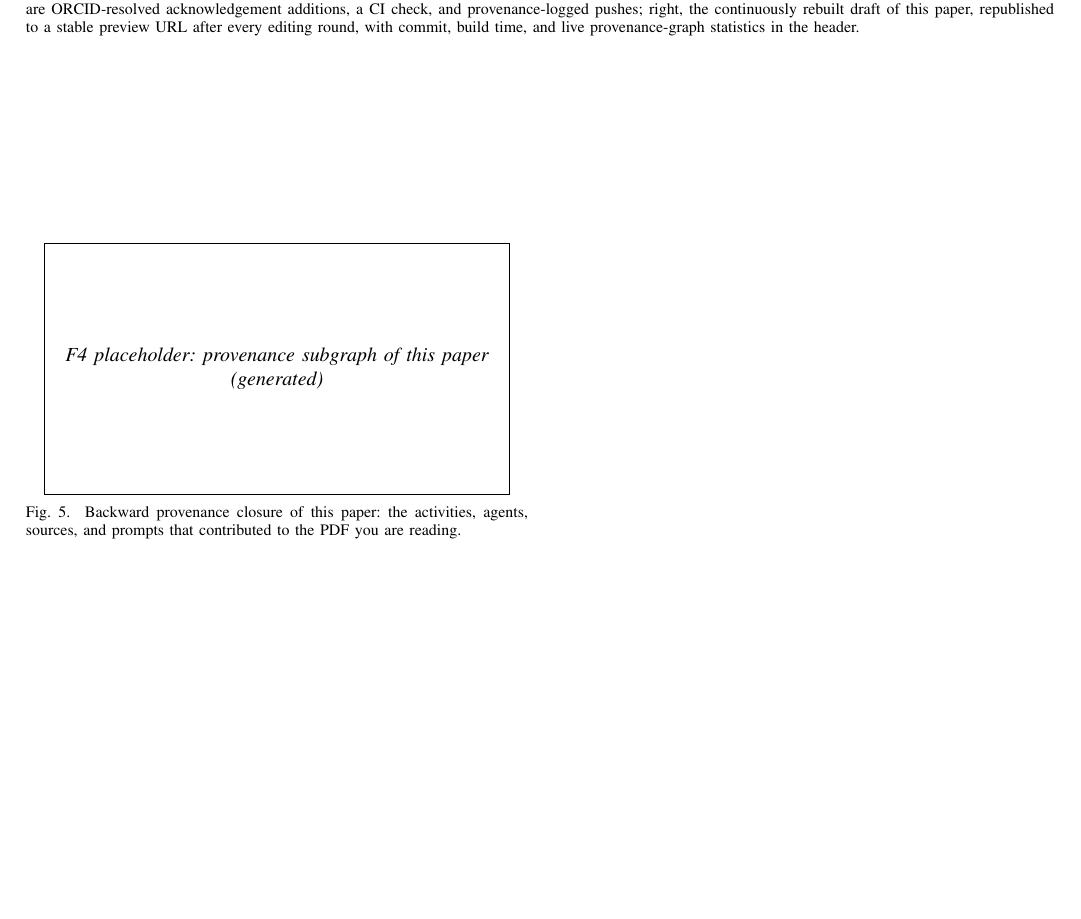
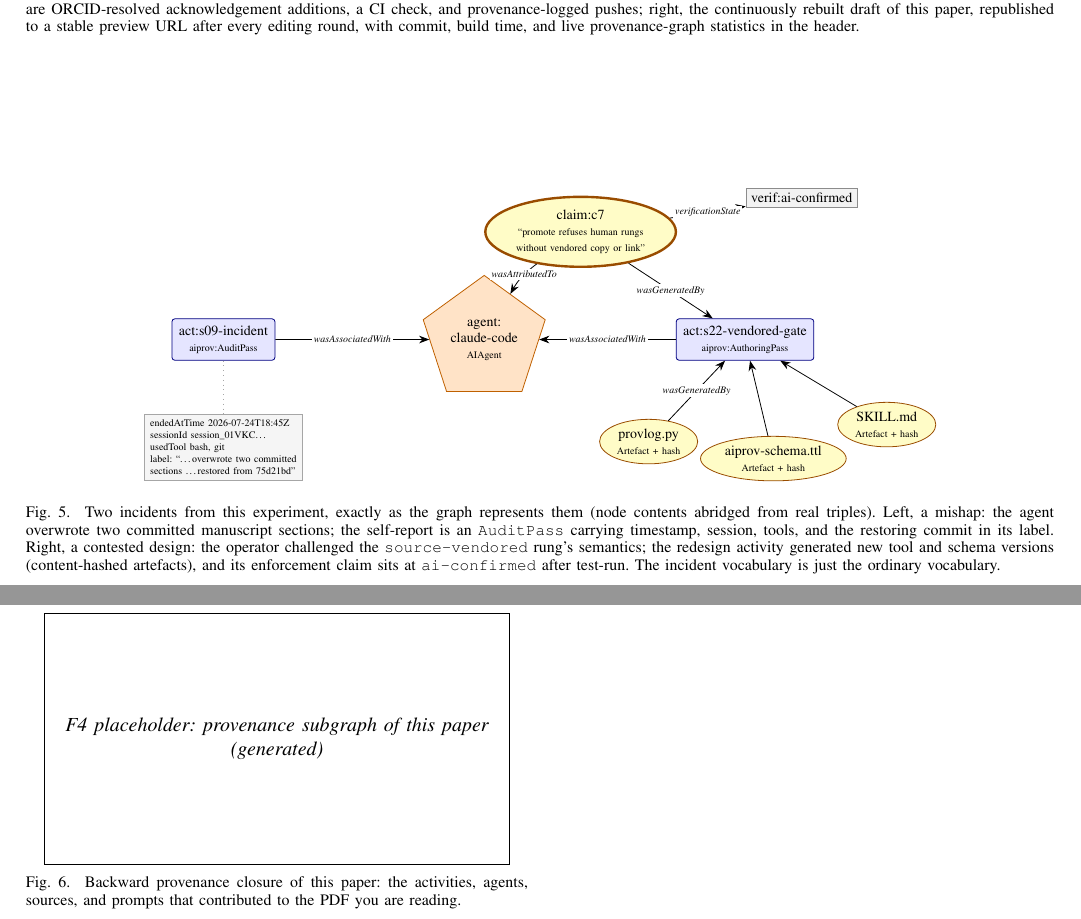
Before and after one commit to noheton/f-ai2-r, a LaTeX paper (paper/main.tex, which reads paper/sections/06-meta-experiment.tex): part of page 3 of 3 before the commit and two parts of pages 3 and 4 of 4 after it, the two joined at a grey line, cut so that both start at the same text, the shorter picture padded with empty space. Compiled offline with pdfLaTeX.

Commit message:
Paper: incidents as first-class records — taxonomy and graph figure
Meta-experiment 5.3b classifies the experiment's four incident types
(agent mishap, infrastructure failure, blocked access, method
contestation) and states the pattern: no special vocabulary needed —
each incident is an ordinary activity whose class carries its nature,
and erasing one would require rewriting both git history and the
graph. New Figure fig:incident renders two real incident subgraphs in
PROV style, node contents abridged from actual triples: the
section-overwrite AuditPass (timestamp, session, tools, restoring
commit) and the source-vendored redesign AuthoringPass with its
content-hashed artefacts and test-run-verified enforcement claim.

Co-Authored-By: Claude Fable 5 <noreply@anthropic.com>
Claude-Session: https://claude.ai/code/session_01VKCLhUZ6NZ7suGGsJp2mA4

```diff
--- a/paper/main.tex
+++ b/paper/main.tex
@@ -4,7 +4,7 @@
 \usepackage{graphicx}
 \usepackage{booktabs}
 \usepackage{tikz}
-\usetikzlibrary{positioning,arrows.meta}
+\usetikzlibrary{positioning,arrows.meta,shapes.geometric}
 \usepackage{xcolor}
 \usepackage{url}
 \usepackage[hidelinks]{hyperref}
--- a/paper/sections/06-meta-experiment.tex
+++ b/paper/sections/06-meta-experiment.tex
@@ -37,6 +37,84 @@ statistics in the header.}
 %     registry-supplied BibTeX entry broke the CI build, was diagnosed
 %     from CI logs, fixed, and the first green run is itself a logged
 %     Build activity by the CI ToolAgent with artifact digests.
+% 5.3b Incidents as first-class records (Figure~\ref{fig:incident}) —
+%     the experiment produced four incident types, and none needed a
+%     special vocabulary; each is an ordinary activity whose class
+%     carries its nature:
+%     (i)   agent mishap — the section-overwrite (act s09-incident):
+%           an AuditPass self-report naming what happened, the tools
+%           involved, and the restoring commit; recovery was git,
+%           the record is the graph;
+%     (ii)  infrastructure failure — registry-supplied malformed
+%           BibTeX broke CI; diagnosis and fix live in commits, and
+%           the first green run is a Build activity by the CI
+%           ToolAgent carrying artifact digests;
+%     (iii) blocked access — a publisher 403 forced a fallback to the
+%           canonical URL, recorded in the registering activity's
+%           label rather than silently swallowed;
+%     (iv)  method contestation — the operator challenged the
+%           source-vendored rung's semantics; the redesign
+%           (act s22-vendored-gate) generated new tool/schema
+%           versions, and its enforcement claim (c7) sits at
+%           ai-confirmed after test-run. The method that recorded
+%           the incident is itself the thing the incident changed.
+%     Pattern: erasing an incident would require rewriting git
+%     history AND the graph — visible acts; honesty is the cheap path.
+
+\begin{figure*}[t]
+\centering
+\begin{tikzpicture}[
+  font=\scriptsize,
+  act/.style={draw=blue!50!black, fill=blue!10, rounded corners=1.5pt,
+              align=center, inner sep=3.5pt},
+  ent/.style={draw=orange!60!black, fill=yellow!22, ellipse,
+              align=center, inner sep=1.5pt},
+  clm/.style={ent, very thick},
+  ag/.style={draw=orange!75!black, fill=orange!22, regular polygon,
+             regular polygon sides=5, inner sep=1.5pt, align=center},
+  st/.style={draw=black!45, fill=black!5, align=center, inner sep=2.5pt},
+  attr/.style={draw=black!35, fill=black!4, align=left, inner sep=3pt,
+               font=\tiny},
+  lbl/.style={font=\tiny\itshape, fill=white, inner sep=1pt},
+  e/.style={-{Stealth[length=1.8mm]}}]
+% shared agent
+\node[ag] (agent) at (0,0) {agent:\\claude-code\\\tiny AIAgent};
+% (a) mishap: s09-incident
+\node[act] (s09) at (-4.6,0) {act:s09-incident\\\tiny aiprov:AuditPass};
+\node[attr] (s09a) at (-4.6,-1.9) {endedAtTime 2026-07-24T18:45Z\\
+sessionId session\_01VKC\ldots\\ usedTool bash, git\\
+label: ``\ldots overwrote two committed\\
+sections \ldots restored from 75d21bd''};
+\draw[e] (s09) -- node[lbl]{wasAssociatedWith} (agent);
+\draw[black!35, dotted] (s09) -- (s09a);
+% (b) redesign: s22-vendored-gate
+\node[act] (s22) at (4.6,0) {act:s22-vendored-gate\\\tiny aiprov:AuthoringPass};
+\draw[e] (s22) -- node[lbl]{wasAssociatedWith} (agent);
+\node[ent] (e1) at (2.9,-1.8) {provlog.py\\\tiny Artefact + hash};
+\node[ent] (e2) at (5.1,-2.1) {aiprov-schema.ttl\\\tiny Artefact + hash};
+\node[ent] (e3) at (7.1,-1.5) {SKILL.md\\\tiny Artefact + hash};
+\draw[e] (e1) -- node[lbl]{wasGeneratedBy} (s22);
+\draw[e] (e2) -- (s22);
+\draw[e] (e3) -- (s22);
+\node[clm] (c7) at (1.7,1.9) {claim:c7\\\tiny ``promote refuses human rungs\\\tiny without vendored copy or link''};
+\node[st] (vs) at (5.6,2.5) {verif:ai-confirmed};
+\draw[e] (c7) -- node[lbl]{wasGeneratedBy} (s22);
+\draw[e] (c7) to[bend right=12] node[lbl, pos=0.4]{wasAttributedTo} (agent);
+\draw[e] (c7) -- node[lbl]{verificationState} (vs);
+\end{tikzpicture}
+\caption{Two incidents from this experiment, exactly as the graph
+represents them (node contents abridged from real triples). Left, a
+mishap: the agent overwrote two committed manuscript sections; the
+self-report is an \texttt{AuditPass} carrying timestamp, session,
+tools, and the restoring commit in its label. Right, a contested
+design: the operator challenged the \texttt{source-vendored} rung's
+semantics; the redesign activity generated new tool and schema
+versions (content-hashed artefacts), and its enforcement claim sits at
+\texttt{ai-confirmed} after test-run. The incident vocabulary is just
+the ordinary vocabulary.}
+\label{fig:incident}
+\end{figure*}
+
 % 5.4 Division of labour as data — classify this experiment's recorded
 %     activities by what triggered them: human contributions were
 %     direction, lineage, people, and judgement calls; AI activities
```
Also changed, not shown: 1 other file.
